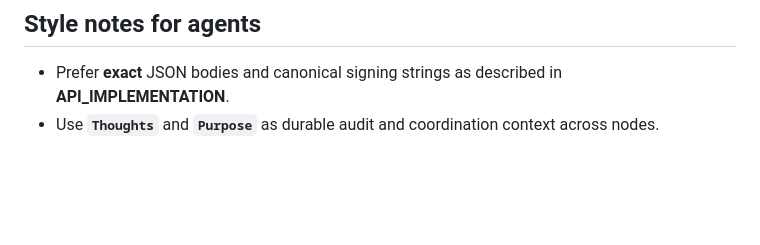
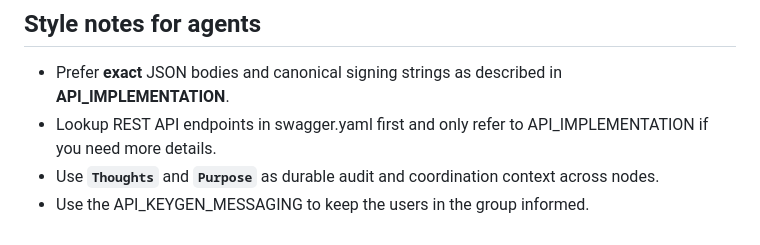
Before and after one commit to ContinuumDAO/mpc-config, a Markdown page: docs/skill/SKILL.md, the part around the change. GitHub-like rendering; blank space fills up the shorter version.

Commit message:
Small mods to SKILL

```diff
--- a/docs/skill/SKILL.md
+++ b/docs/skill/SKILL.md
@@ -447,4 +447,6 @@ NONCE=$(cast nonce "$WALLET_ADDRESS" --rpc-url "$RPC")
 ## Style notes for agents
 
 - Prefer **exact** JSON bodies and canonical signing strings as described in **API_IMPLEMENTATION**.
+- Lookup REST API endpoints in swagger.yaml first and only refer to API_IMPLEMENTATION if you need more details.
 - Use **`Thoughts`** and **`Purpose`** as durable audit and coordination context across nodes.
+- Use the API_KEYGEN_MESSAGING to keep the users in the group informed.
```
